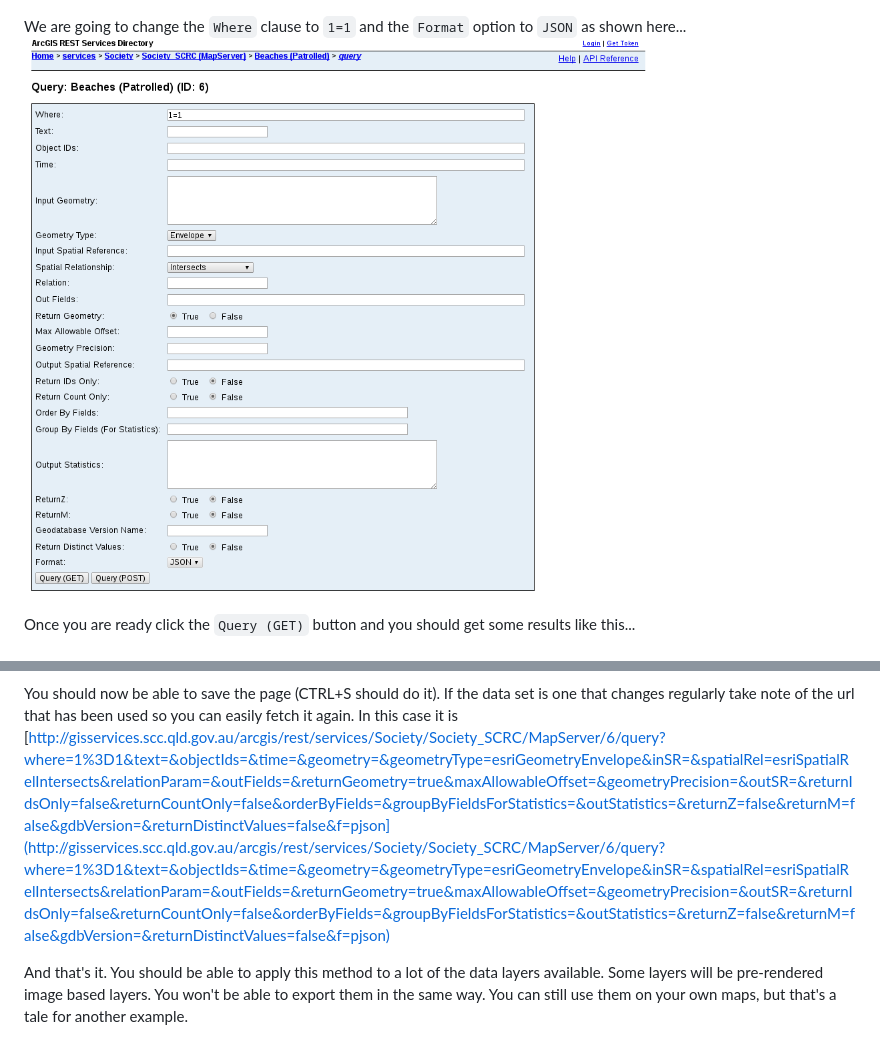
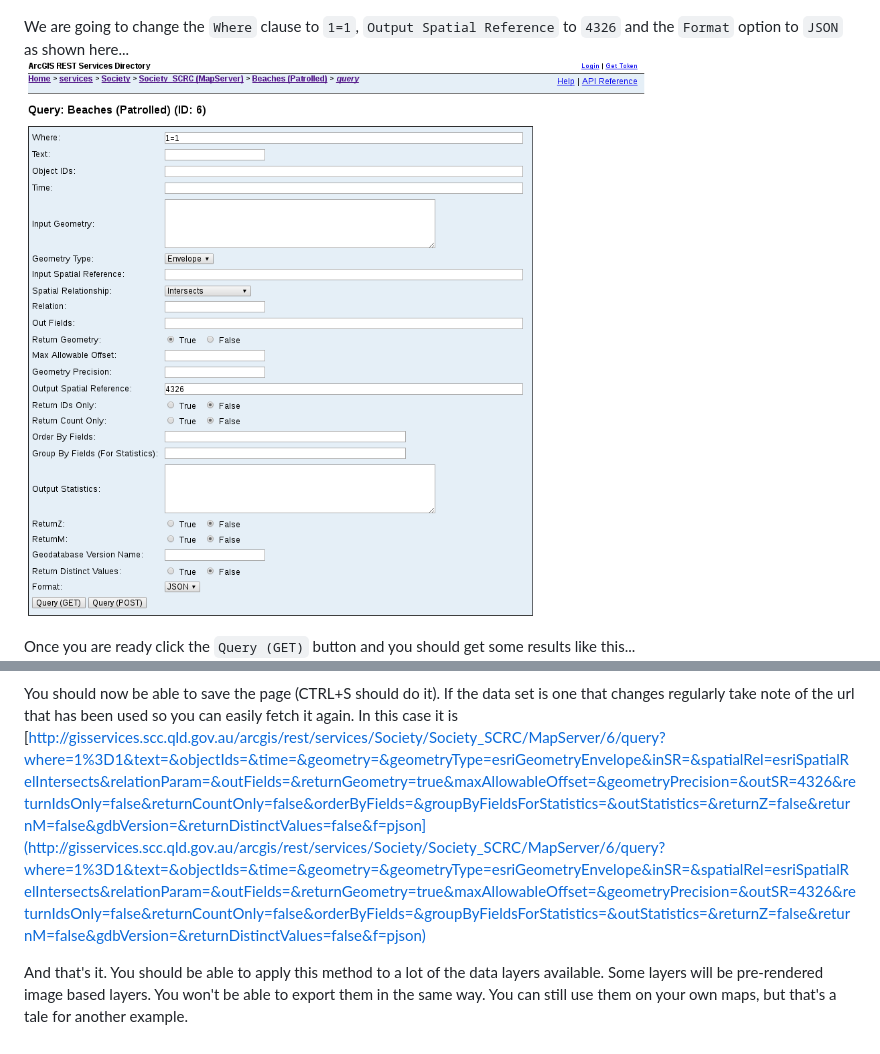
Before and after one commit to SunshineCoastCouncil/ArcGIS-Examples, a Markdown page: Getting data out, the easy way/index.md, 2 parts joined by grey strips. GitHub-like rendering; pictures changed too: Getting data out, the easy way/img/Query.png.

Commit message:
Update example to specify the mercator projection as the output spatial reference

````diff
--- a/Getting data out, the easy way/index.md
+++ b/Getting data out, the easy way/index.md
@@ -47,8 +47,8 @@
 this...
 ![Blank Query](img/BlankQuery.png)
 
-We are going to change the ```Where``` clause to ```1=1``` and the ```Format```
-option to ```JSON``` as shown here...
+We are going to change the ```Where``` clause to ```1=1```, ```Output Spatial Reference```
+to ```4326``` and the ```Format``` option to ```JSON``` as shown here...
 ![Query](img/Query.png)
 
 Once you are ready click the ```Query (GET)``` button and you should get some
@@ -58,7 +58,7 @@ results like this...
 You should now be able to save the page (CTRL+S should do it). If the data set
 is one that changes regularly take note of the url that has been used so you
 can easily fetch it again. In this case it is
-[http://gisservices.scc.qld.gov.au/arcgis/rest/services/Society/Society_SCRC/MapServer/6/query?where=1%3D1&text=&objectIds=&time=&geometry=&geometryType=esriGeometryEnvelope&inSR=&spatialRel=esriSpatialRelIntersects&relationParam=&outFields=&returnGeometry=true&maxAllowableOffset=&geometryPrecision=&outSR=&returnIdsOnly=false&returnCountOnly=false&orderByFields=&groupByFieldsForStatistics=&outStatistics=&returnZ=false&returnM=false&gdbVersion=&returnDistinctValues=false&f=pjson](http://gisservices.scc.qld.gov.au/arcgis/rest/services/Society/Society_SCRC/MapServer/6/query?where=1%3D1&text=&objectIds=&time=&geometry=&geometryType=esriGeometryEnvelope&inSR=&spatialRel=esriSpatialRelIntersects&relationParam=&outFields=&returnGeometry=true&maxAllowableOffset=&geometryPrecision=&outSR=&returnIdsOnly=false&returnCountOnly=false&orderByFields=&groupByFieldsForStatistics=&outStatistics=&returnZ=false&returnM=false&gdbVersion=&returnDistinctValues=false&f=pjson)
+[http://gisservices.scc.qld.gov.au/arcgis/rest/services/Society/Society_SCRC/MapServer/6/query?where=1%3D1&text=&objectIds=&time=&geometry=&geometryType=esriGeometryEnvelope&inSR=&spatialRel=esriSpatialRelIntersects&relationParam=&outFields=&returnGeometry=true&maxAllowableOffset=&geometryPrecision=&outSR=4326&returnIdsOnly=false&returnCountOnly=false&orderByFields=&groupByFieldsForStatistics=&outStatistics=&returnZ=false&returnM=false&gdbVersion=&returnDistinctValues=false&f=pjson](http://gisservices.scc.qld.gov.au/arcgis/rest/services/Society/Society_SCRC/MapServer/6/query?where=1%3D1&text=&objectIds=&time=&geometry=&geometryType=esriGeometryEnvelope&inSR=&spatialRel=esriSpatialRelIntersects&relationParam=&outFields=&returnGeometry=true&maxAllowableOffset=&geometryPrecision=&outSR=4326&returnIdsOnly=false&returnCountOnly=false&orderByFields=&groupByFieldsForStatistics=&outStatistics=&returnZ=false&returnM=false&gdbVersion=&returnDistinctValues=false&f=pjson)
 
 And that's it. You should be able to apply this method to a lot of the data
 layers available. Some layers will be pre-rendered image based layers. You
````
